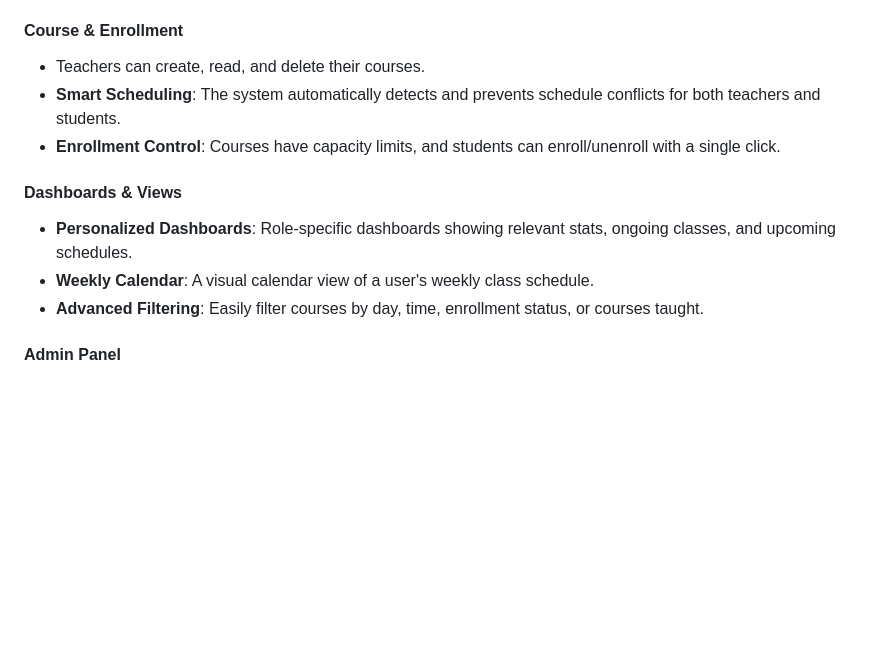
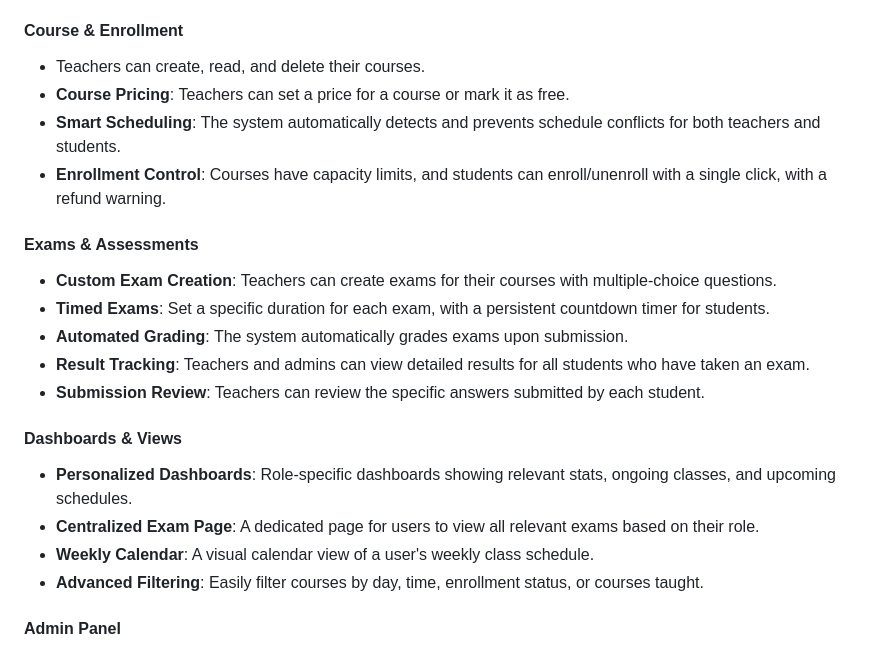
Before and after one commit to Armia-Niakan/Course-Management-System, a Markdown page: README.md, the part around the change printed below. Drawn GitHub-style; blank space fills up the shorter version.

```diff
--- a/README.md
+++ b/README.md
@@ -36,11 +37,20 @@ A comprehensive Course Management System built with Python and Flask. It provide
 
 #### Course & Enrollment
 - Teachers can create, read, and delete their courses.
+- **Course Pricing**: Teachers can set a price for a course or mark it as free.
 - **Smart Scheduling**: The system automatically detects and prevents schedule conflicts for both teachers and students.
-- **Enrollment Control**: Courses have capacity limits, and students can enroll/unenroll with a single click.
+- **Enrollment Control**: Courses have capacity limits, and students can enroll/unenroll with a single click, with a refund warning.
+
+#### Exams & Assessments
+- **Custom Exam Creation**: Teachers can create exams for their courses with multiple-choice questions.
+- **Timed Exams**: Set a specific duration for each exam, with a persistent countdown timer for students.
+- **Automated Grading**: The system automatically grades exams upon submission.
+- **Result Tracking**: Teachers and admins can view detailed results for all students who have taken an exam.
+- **Submission Review**: Teachers can review the specific answers submitted by each student.
 
 #### Dashboards & Views
 - **Personalized Dashboards**: Role-specific dashboards showing relevant stats, ongoing classes, and upcoming schedules.
+- **Centralized Exam Page**: A dedicated page for users to view all relevant exams based on their role.
 - **Weekly Calendar**: A visual calendar view of a user's weekly class schedule.
 - **Advanced Filtering**: Easily filter courses by day, time, enrollment status, or courses taught.
 
```
Also changed, not shown: other parts of README.md (+22 -11 lines).
